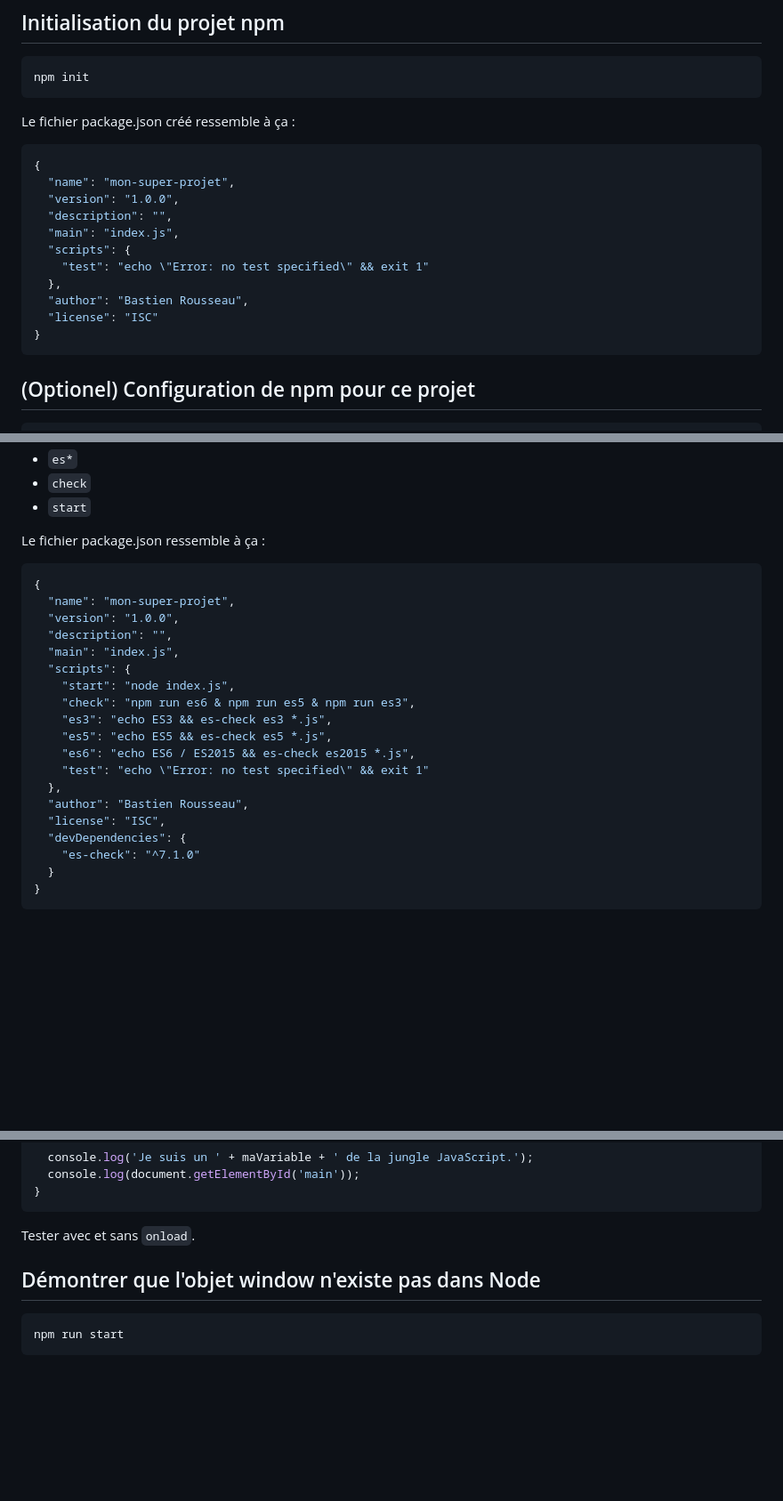
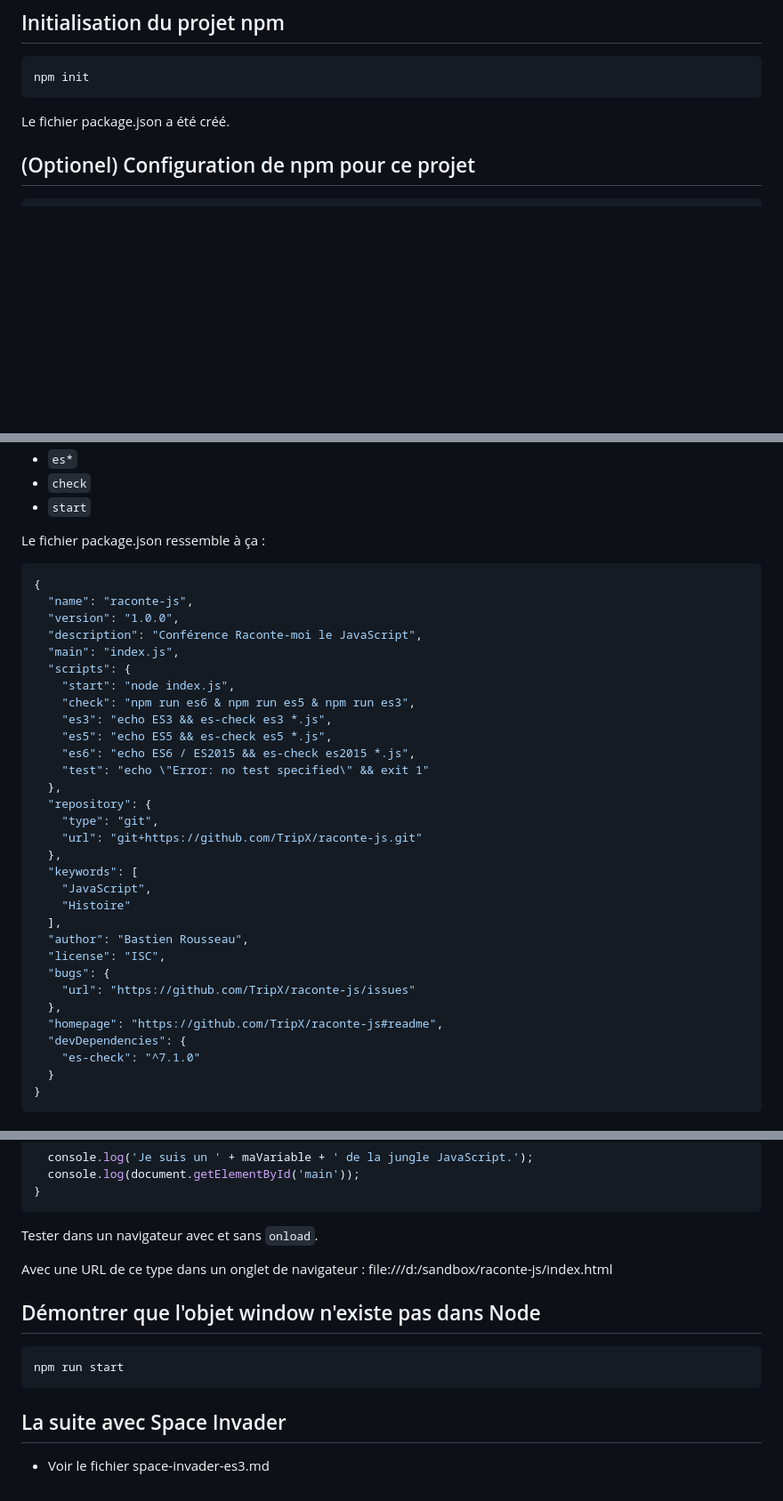
Before and after one commit to BaRousseau/raconte-js, a Markdown page: README.md, 3 parts joined by grey strips. Shown: that part at 89% size. GitHub-like rendering; blank space fills up the shorter version.

````diff
--- a/README.md
+++ b/README.md
@@ -29,21 +29,7 @@ echo /node_modules > .gitignore
 npm init
 ```
 
-Le fichier package.json créé ressemble à ça :
-
-```json
-{
-  "name": "mon-super-projet",
-  "version": "1.0.0",
-  "description": "",
-  "main": "index.js",
-  "scripts": {
-    "test": "echo \"Error: no test specified\" && exit 1"
-  },
-  "author": "Bastien Rousseau",
-  "license": "ISC"
-}
-```
+Le fichier package.json a été créé.
 
 ## (Optionel) Configuration de npm pour ce projet
 
@@ -86,9 +72,9 @@ Le fichier package.json ressemble à ça :
 
 ```json
 {
-  "name": "mon-super-projet",
+  "name": "raconte-js",
   "version": "1.0.0",
-  "description": "",
+  "description": "Conférence Raconte-moi le JavaScript",
   "main": "index.js",
   "scripts": {
     "start": "node index.js",
@@ -98,8 +84,20 @@ Le fichier package.json ressemble à ça :
     "es6": "echo ES6 / ES2015 && es-check es2015 *.js",
     "test": "echo \"Error: no test specified\" && exit 1"
   },
+  "repository": {
+    "type": "git",
+    "url": "git+https://github.com/TripX/raconte-js.git"
+  },
+  "keywords": [
+    "JavaScript",
+    "Histoire"
+  ],
   "author": "Bastien Rousseau",
   "license": "ISC",
+  "bugs": {
+    "url": "https://github.com/TripX/raconte-js/issues"
+  },
+  "homepage": "https://github.com/TripX/raconte-js#readme",
   "devDependencies": {
     "es-check": "^7.1.0"
   }
@@ -165,10 +163,16 @@ window.onload = function () {
 }
 ```
 
-Tester avec et sans `onload`.
+Tester dans un navigateur avec et sans `onload`.
+
+Avec une URL de ce type dans un onglet de navigateur : file:///d:/sandbox/raconte-js/index.html
 
 ## Démontrer que l'objet window n'existe pas dans Node
 
 ```shell
 npm run start
 ```
+
+## La suite avec Space Invader
+
+- Voir le fichier space-invader-es3.md
````
